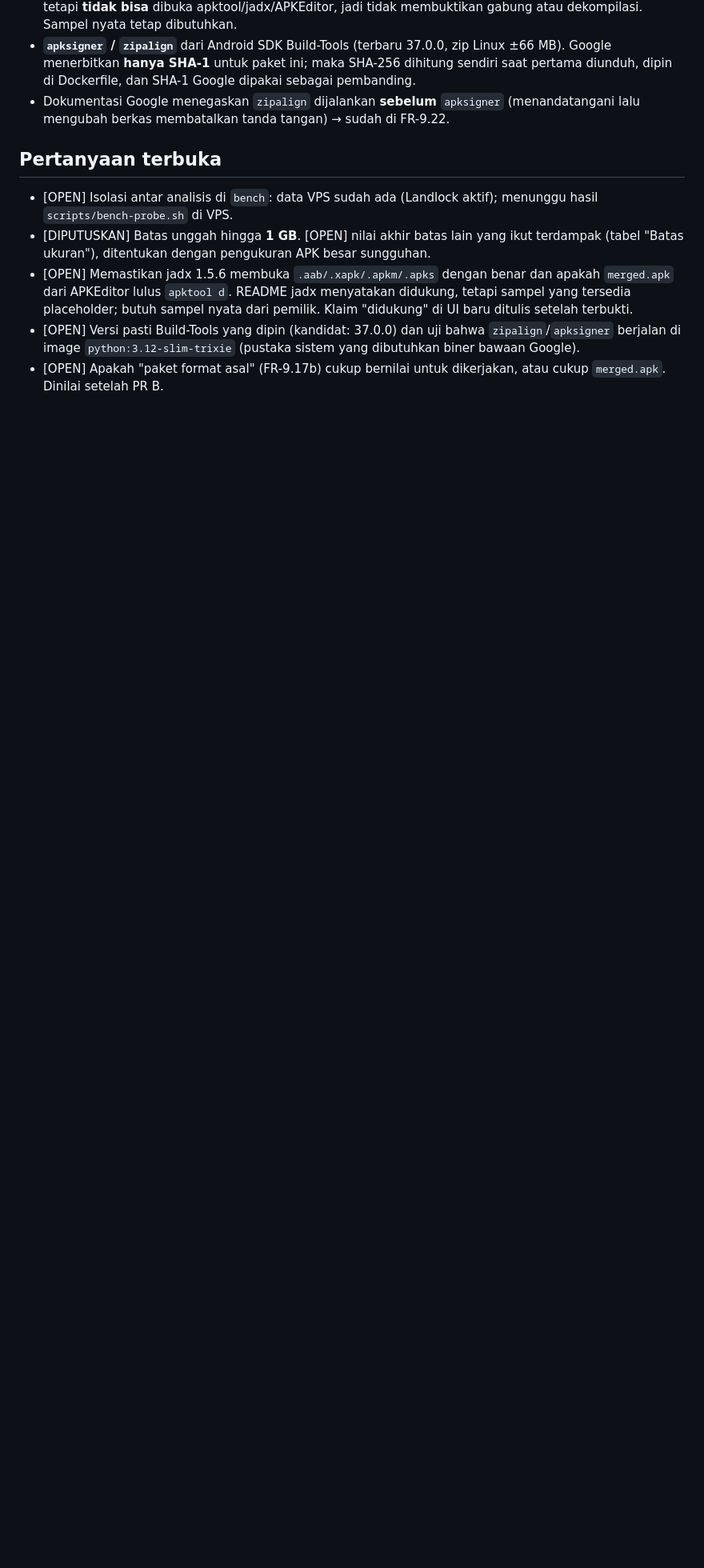
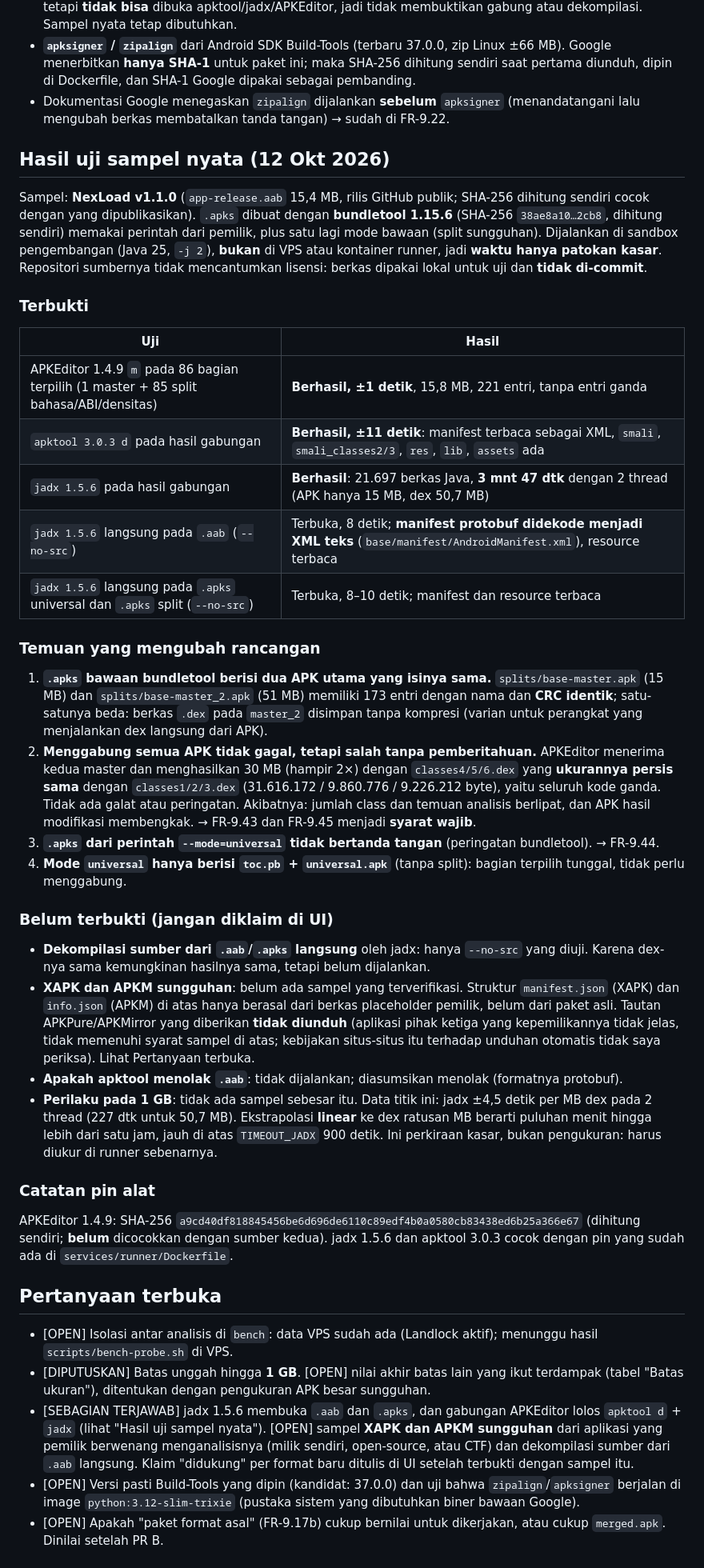
Before and after one commit to seseegy/reverse-apk, a Markdown page: docs/prd/09-bundles-and-workbench.md, the part around one of its changes. Shown at 80% size. GitHub-like rendering; blank space fills up the shorter version.

Commit message:
PRD 09: hasil uji sampel nyata (AAB/APKS NexLoad): varian master ganda, merge APKEditor, apktool, jadx
Temuan: .apks bawaan bundletool memuat dua APK utama berisi sama; menggabung semuanya
menggandakan seluruh kode tanpa galat. Menambah FR-9.43..9.45 dan memisahkan yang terbukti dari yang belum.

```diff
--- a/docs/prd/09-bundles-and-workbench.md
+++ b/docs/prd/09-bundles-and-workbench.md
@@ -241,9 +244,37 @@ VPS: kernel `6.8.0-146-generic` x86_64, Docker `29.9.0`, profil `apparmor` + `se
 - **`apksigner` / `zipalign`** dari Android SDK Build-Tools (terbaru 37.0.0, zip Linux ±66 MB). Google menerbitkan **hanya SHA-1** untuk paket ini; maka SHA-256 dihitung sendiri saat pertama diunduh, dipin di Dockerfile, dan SHA-1 Google dipakai sebagai pembanding.
 - Dokumentasi Google menegaskan `zipalign` dijalankan **sebelum** `apksigner` (menandatangani lalu mengubah berkas membatalkan tanda tangan) → sudah di FR-9.22.
 
+## Hasil uji sampel nyata (12 Okt 2026)
+
+Sampel: **NexLoad v1.1.0** (`app-release.aab` 15,4 MB, rilis GitHub publik; SHA-256 dihitung sendiri cocok dengan yang dipublikasikan). `.apks` dibuat dengan **bundletool 1.15.6** (SHA-256 `38ae8a10…2cb8`, dihitung sendiri) memakai perintah dari pemilik, plus satu lagi mode bawaan (split sungguhan). Dijalankan di sandbox pengembangan (Java 25, `-j 2`), **bukan** di VPS atau kontainer runner, jadi **waktu hanya patokan kasar**. Repositori sumbernya tidak mencantumkan lisensi: berkas dipakai lokal untuk uji dan **tidak di-commit**.
+
+### Terbukti
+| Uji | Hasil |
+|---|---|
+| APKEditor 1.4.9 `m` pada 86 bagian terpilih (1 master + 85 split bahasa/ABI/densitas) | **Berhasil, ±1 detik**, 15,8 MB, 221 entri, tanpa entri ganda |
+| `apktool 3.0.3 d` pada hasil gabungan | **Berhasil, ±11 detik**: manifest terbaca sebagai XML, `smali`, `smali_classes2/3`, `res`, `lib`, `assets` ada |
+| `jadx 1.5.6` pada hasil gabungan | **Berhasil**: 21.697 berkas Java, **3 mnt 47 dtk** dengan 2 thread (APK hanya 15 MB, dex 50,7 MB) |
+| `jadx 1.5.6` langsung pada `.aab` (`--no-src`) | Terbuka, 8 detik; **manifest protobuf didekode menjadi XML teks** (`base/manifest/AndroidManifest.xml`), resource terbaca |
+| `jadx 1.5.6` langsung pada `.apks` universal dan `.apks` split (`--no-src`) | Terbuka, 8–10 detik; manifest dan resource terbaca |
+
+### Temuan yang mengubah rancangan
+1. **`.apks` bawaan bundletool berisi dua APK utama yang isinya sama.** `splits/base-master.apk` (15 MB) dan `splits/base-master_2.apk` (51 MB) memiliki 173 entri dengan nama dan **CRC identik**; satu-satunya beda: berkas `.dex` pada `master_2` disimpan tanpa kompresi (varian untuk perangkat yang menjalankan dex langsung dari APK).
+2. **Menggabung semua APK tidak gagal, tetapi salah tanpa pemberitahuan.** APKEditor menerima kedua master dan menghasilkan 30 MB (hampir 2×) dengan `classes4/5/6.dex` yang **ukurannya persis sama** dengan `classes1/2/3.dex` (31.616.172 / 9.860.776 / 9.226.212 byte), yaitu seluruh kode ganda. Tidak ada galat atau peringatan. Akibatnya: jumlah class dan temuan analisis berlipat, dan APK hasil modifikasi membengkak. → FR-9.43 dan FR-9.45 menjadi **syarat wajib**.
+3. **`.apks` dari perintah `--mode=universal` tidak bertanda tangan** (peringatan bundletool). → FR-9.44.
+4. **Mode `universal` hanya berisi `toc.pb` + `universal.apk`** (tanpa split): bagian terpilih tunggal, tidak perlu menggabung.
+
+### Belum terbukti (jangan diklaim di UI)
+- **Dekompilasi sumber dari `.aab`/`.apks` langsung** oleh jadx: hanya `--no-src` yang diuji. Karena dex-nya sama kemungkinan hasilnya sama, tetapi belum dijalankan.
+- **XAPK dan APKM sungguhan**: belum ada sampel yang terverifikasi. Struktur `manifest.json` (XAPK) dan `info.json` (APKM) di atas hanya berasal dari berkas placeholder pemilik, belum dari paket asli. Tautan APKPure/APKMirror yang diberikan **tidak diunduh** (aplikasi pihak ketiga yang kepemilikannya tidak jelas, tidak memenuhi syarat sampel di atas; kebijakan situs-situs itu terhadap unduhan otomatis tidak saya periksa). Lihat Pertanyaan terbuka.
+- **Apakah apktool menolak `.aab`**: tidak dijalankan; diasumsikan menolak (formatnya protobuf).
+- **Perilaku pada 1 GB**: tidak ada sampel sebesar itu. Data titik ini: jadx ±4,5 detik per MB dex pada 2 thread (227 dtk untuk 50,7 MB). Ekstrapolasi **linear** ke dex ratusan MB berarti puluhan menit hingga lebih dari satu jam, jauh di atas `TIMEOUT_JADX` 900 detik. Ini perkiraan kasar, bukan pengukuran: harus diukur di runner sebenarnya.
+
+### Catatan pin alat
+APKEditor 1.4.9: SHA-256 `a9cd40df818845456be6d696de6110c89edf4b0a0580cb83438ed6b25a366e67` (dihitung sendiri; **belum** dicocokkan dengan sumber kedua). jadx 1.5.6 dan apktool 3.0.3 cocok dengan pin yang sudah ada di `services/runner/Dockerfile`.
+
 ## Pertanyaan terbuka
 - [OPEN] Isolasi antar analisis di `bench`: data VPS sudah ada (Landlock aktif); menunggu hasil `scripts/bench-probe.sh` di VPS.
 - [DIPUTUSKAN] Batas unggah hingga **1 GB**. [OPEN] nilai akhir batas lain yang ikut terdampak (tabel "Batas ukuran"), ditentukan dengan pengukuran APK besar sungguhan.
-- [OPEN] Memastikan jadx 1.5.6 membuka `.aab/.xapk/.apkm/.apks` dengan benar dan apakah `merged.apk` dari APKEditor lulus `apktool d`. README jadx menyatakan didukung, tetapi sampel yang tersedia placeholder; butuh sampel nyata dari pemilik. Klaim "didukung" di UI baru ditulis setelah terbukti.
+- [SEBAGIAN TERJAWAB] jadx 1.5.6 membuka `.aab` dan `.apks`, dan gabungan APKEditor lolos `apktool d` + `jadx` (lihat "Hasil uji sampel nyata"). [OPEN] sampel **XAPK dan APKM sungguhan** dari aplikasi yang pemilik berwenang menganalisisnya (milik sendiri, open-source, atau CTF) dan dekompilasi sumber dari `.aab` langsung. Klaim "didukung" per format baru ditulis di UI setelah terbukti dengan sampel itu.
 - [OPEN] Versi pasti Build-Tools yang dipin (kandidat: 37.0.0) dan uji bahwa `zipalign`/`apksigner` berjalan di image `python:3.12-slim-trixie` (pustaka sistem yang dibutuhkan biner bawaan Google).
 - [OPEN] Apakah "paket format asal" (FR-9.17b) cukup bernilai untuk dikerjakan, atau cukup `merged.apk`. Dinilai setelah PR B.
```
Also changed, not shown: other parts of docs/prd/09-bundles-and-workbench.md (+6 -3 lines).
